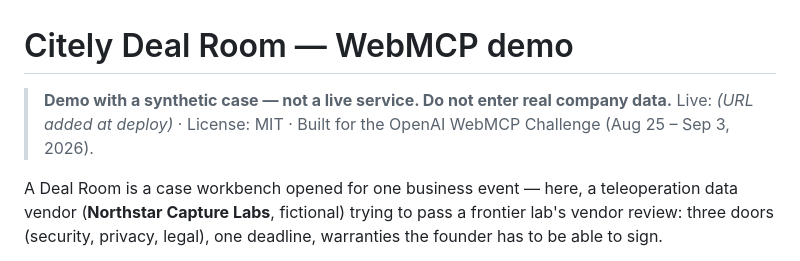
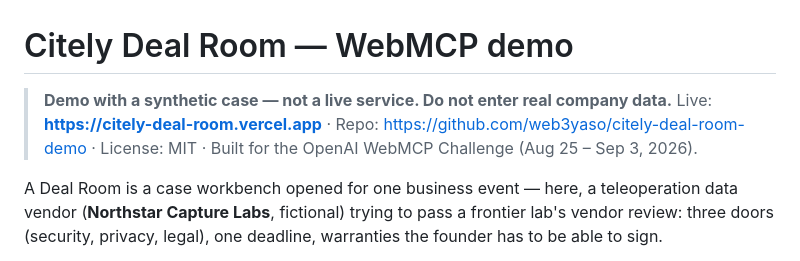
Before and after one commit to CitelyInfo/citely-deal-room, a Markdown page: README.md, the part around the change. Drawn GitHub-style.

Commit message:
docs: fill live URL after Vercel deploy
Co-Authored-By: Claude Fable 5 <noreply@anthropic.com>
Claude-Session: https://claude.ai/code/session_01NkHQfatqZXGq7HJW8x5ijC

```diff
--- a/README.md
+++ b/README.md
@@ -1,7 +1,7 @@
 # Citely Deal Room — WebMCP demo
 
 > **Demo with a synthetic case — not a live service. Do not enter real company data.**
-> Live: _(URL added at deploy)_ · License: MIT · Built for the OpenAI WebMCP Challenge (Aug 25 – Sep 3, 2026).
+> Live: **https://citely-deal-room.vercel.app** · Repo: https://github.com/web3yaso/citely-deal-room-demo · License: MIT · Built for the OpenAI WebMCP Challenge (Aug 25 – Sep 3, 2026).
 
 A Deal Room is a case workbench opened for one business event — here, a teleoperation data vendor (**Northstar Capture Labs**, fictional) trying to pass a frontier lab's vendor review: three doors (security, privacy, legal), one deadline, warranties the founder has to be able to sign.
 
```
